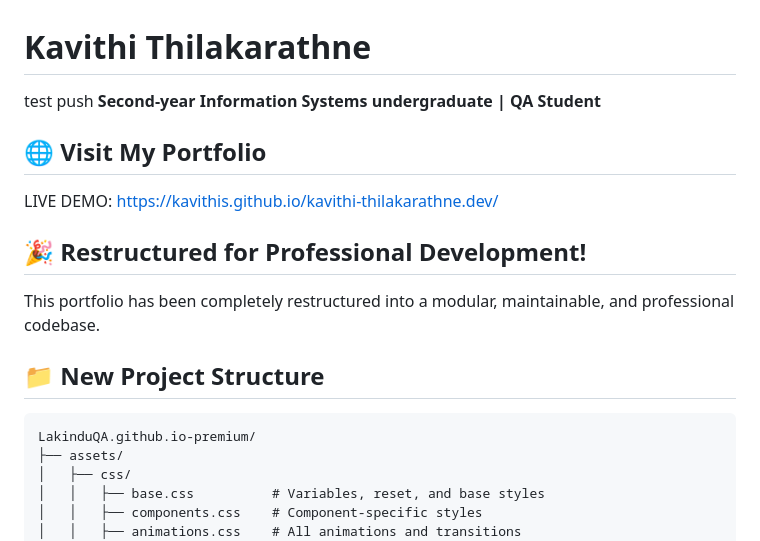
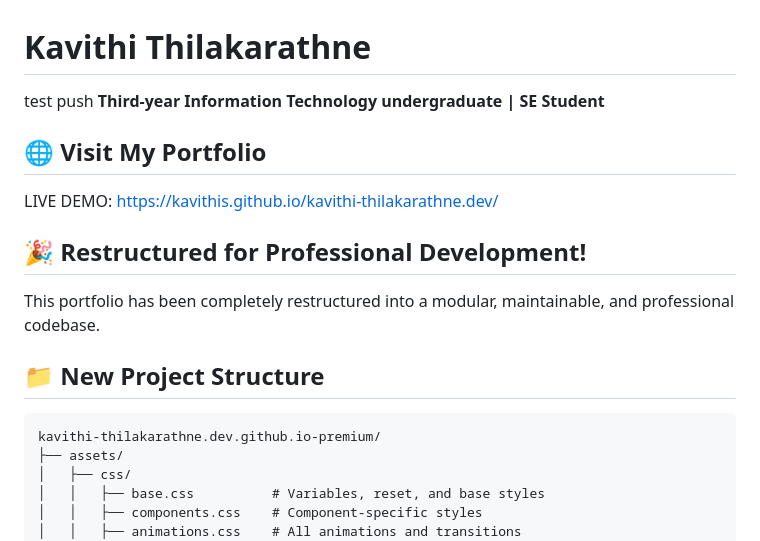
Before and after one commit to kavithiS/kavithi-thilakarathne.dev, a Markdown page: README.md, the part around the change. GitHub-like rendering.

Commit message:
Update educational background and project structure

````diff
--- a/README.md
+++ b/README.md
@@ -1,6 +1,6 @@
 # Kavithi Thilakarathne
 test push
-**Second-year Information Systems undergraduate | QA Student**
+**Third-year Information Technology undergraduate | SE Student**
 
 ## 🌐 Visit My Portfolio
 
@@ -12,7 +12,7 @@ This portfolio has been completely restructured into a modular, maintainable, an
 ## 📁 New Project Structure
 
 ```
-LakinduQA.github.io-premium/
+kavithi-thilakarathne.dev.github.io-premium/
 ├── assets/
 │   ├── css/
 │   │   ├── base.css          # Variables, reset, and base styles
````
